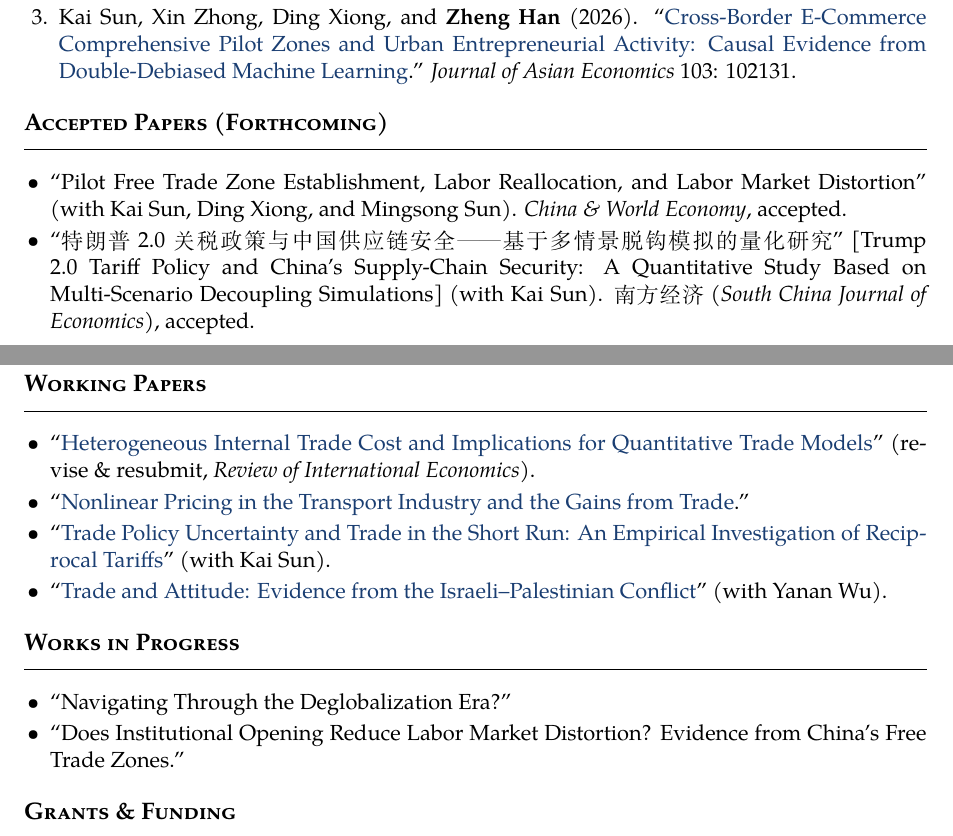
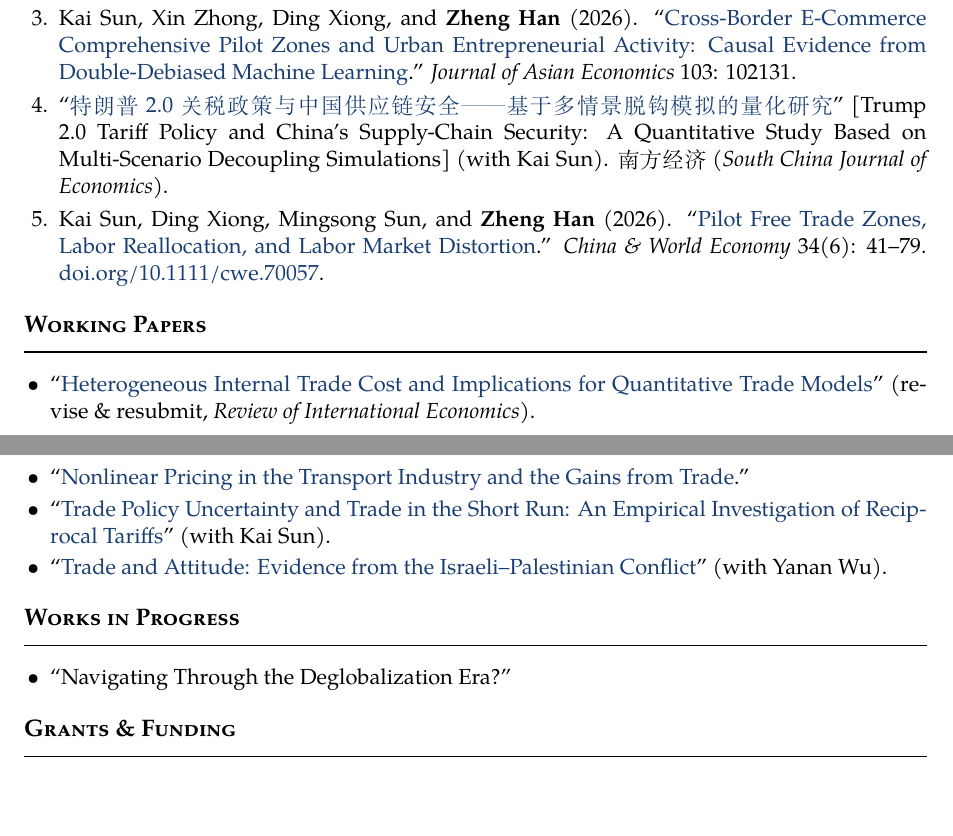
Before and after one commit to mercury211/cv, a LaTeX CV (cv.tex): two parts of pages 1 and 2 of 3, joined at a grey line, cut so that both start at the same text, the shorter picture padded with empty space. Compiled offline with XeLaTeX.

Commit message:
content: C&WE paper published (34(6): 41-79, doi 10.1111/cwe.70057); sync with homepage (Nov 2026)
- China & World Economy: move to Publications with the published title
  "Pilot Free Trade Zones, Labor Reallocation, and Labor Market Distortion"
  and the journal's author order (Kai Sun, Ding Xiong, Mingsong Sun, Zheng Han)
- 南方经济: list under Publications as on the homepage, title linked to CNKI;
  year, issue and pages to be added once confirmed
- drop the now-empty "Accepted Papers (Forthcoming)" section
- Works in Progress: remove "Does Institutional Opening ..." (no longer on the homepage)

Co-Authored-By: Claude Fable 5.2 <noreply@anthropic.com>

```diff
--- a/cv.tex
+++ b/cv.tex
@@ -76,18 +76,13 @@ quantitative trade models; trade policy.
         34(7): 1583--1603. \href{https://doi.org/10.1080/09638199.2025.2471064}{doi.org/\nolinkurl{10.1080/09638199.2025.2471064}}.
   \item Kai Sun, Xin Zhong, Ding Xiong, and \textbf{Zheng Han} (2026). ``\href{https://authors.elsevier.com/a/1mWCG3kX4grTax}{Cross-Border E-Commerce Comprehensive Pilot Zones and Urban Entrepreneurial Activity: Causal Evidence from Double-Debiased Machine Learning}.''
         \textit{Journal of Asian Economics} 103: 102131.
-\end{enumerate}
-
-% ===== Accepted Papers =====
-\section{Accepted Papers (Forthcoming)}
-\begin{itemize}
-  \item ``Pilot Free Trade Zone Establishment, Labor Reallocation, and Labor Market Distortion''
-        (with Kai Sun, Ding Xiong, and Mingsong Sun). \textit{China \& World Economy}, accepted.
-  \item ``特朗普2.0关税政策与中国供应链安全——基于多情景脱钩模拟的量化研究''
+  \item ``\href{https://kns.cnki.net/kcms2/article/abstract?v=HTCMX8yYpPGgaLwDXz-ED_S9Lnkofx5o6AEXjI57umIsVANCE06um8h2HEyeOl2UvIsVivPH_FtNb2xJDrCpzglmNwAM-j3HV98TDTfZSqYKS84vLIPjI5m1dJC_R5g-78XIUG13UXmdBqGc03wz6R7djipqRIooxinEg1CNIfqziwiUAYCSqg==&uniplatform=NZKPT&language=CHS}{特朗普2.0关税政策与中国供应链安全——基于多情景脱钩模拟的量化研究}''
         [Trump 2.0 Tariff Policy and China's Supply-Chain Security: A Quantitative Study
         Based on Multi-Scenario Decoupling Simulations] (with Kai Sun). \textit{南方经济}
-        (\textit{South China Journal of \mbox{Economics}}), accepted.
-\end{itemize}
+        (\textit{South China Journal of \mbox{Economics}}).
+  \item Kai Sun, Ding Xiong, Mingsong Sun, and \textbf{Zheng Han} (2026). ``\href{https://doi.org/10.1111/cwe.70057}{Pilot Free Trade Zones, Labor Reallocation, and Labor Market Distortion}.''
+        \textit{China \& World Economy} 34(6): 41--79. \href{https://doi.org/10.1111/cwe.70057}{doi.org/\nolinkurl{10.1111/cwe.70057}}.
+\end{enumerate}
 
 % ===== Working Papers =====
 \section{Working Papers}
@@ -103,7 +98,6 @@ quantitative trade models; trade policy.
 \section{Works in Progress}
 \begin{itemize}
   \item ``Navigating Through the Deglobalization Era?''
-  \item ``Does Institutional Opening Reduce Labor Market Distortion? Evidence from China's Free Trade Zones.''
 \end{itemize}
 
 % ===== Grants & Funding =====
```
